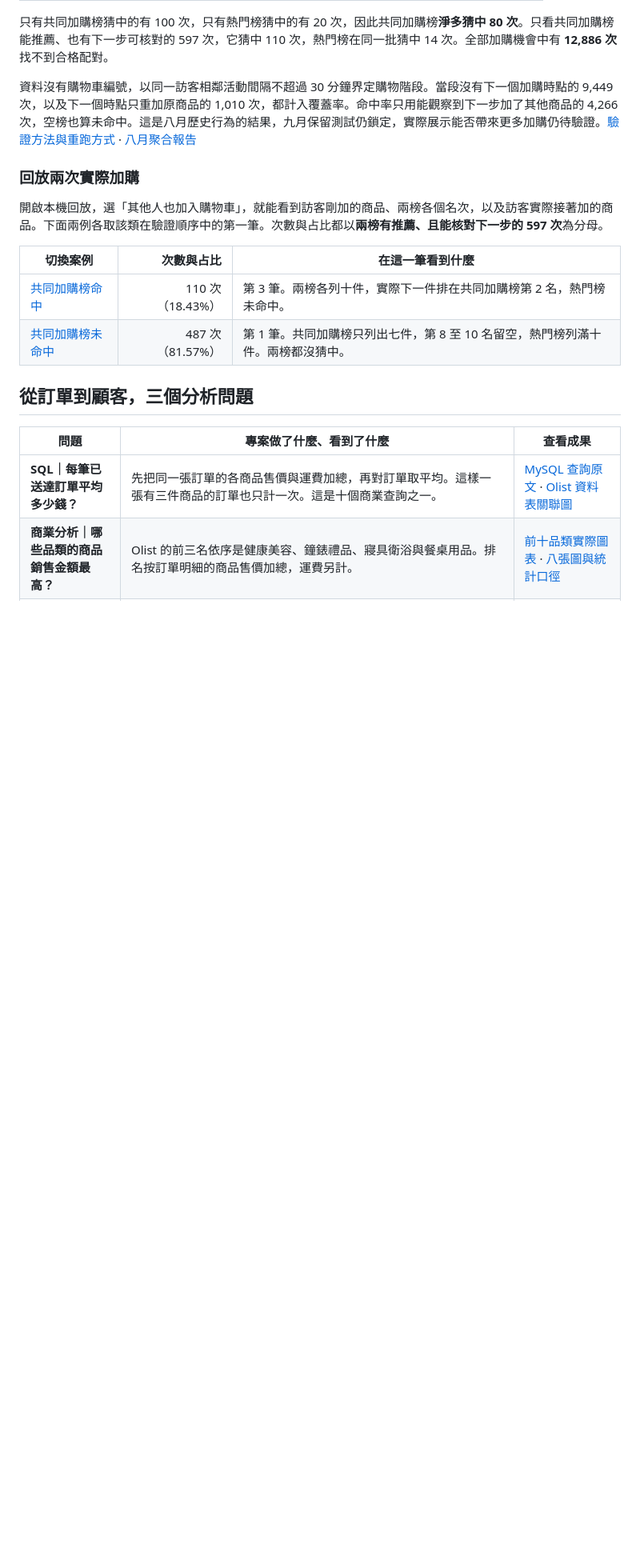
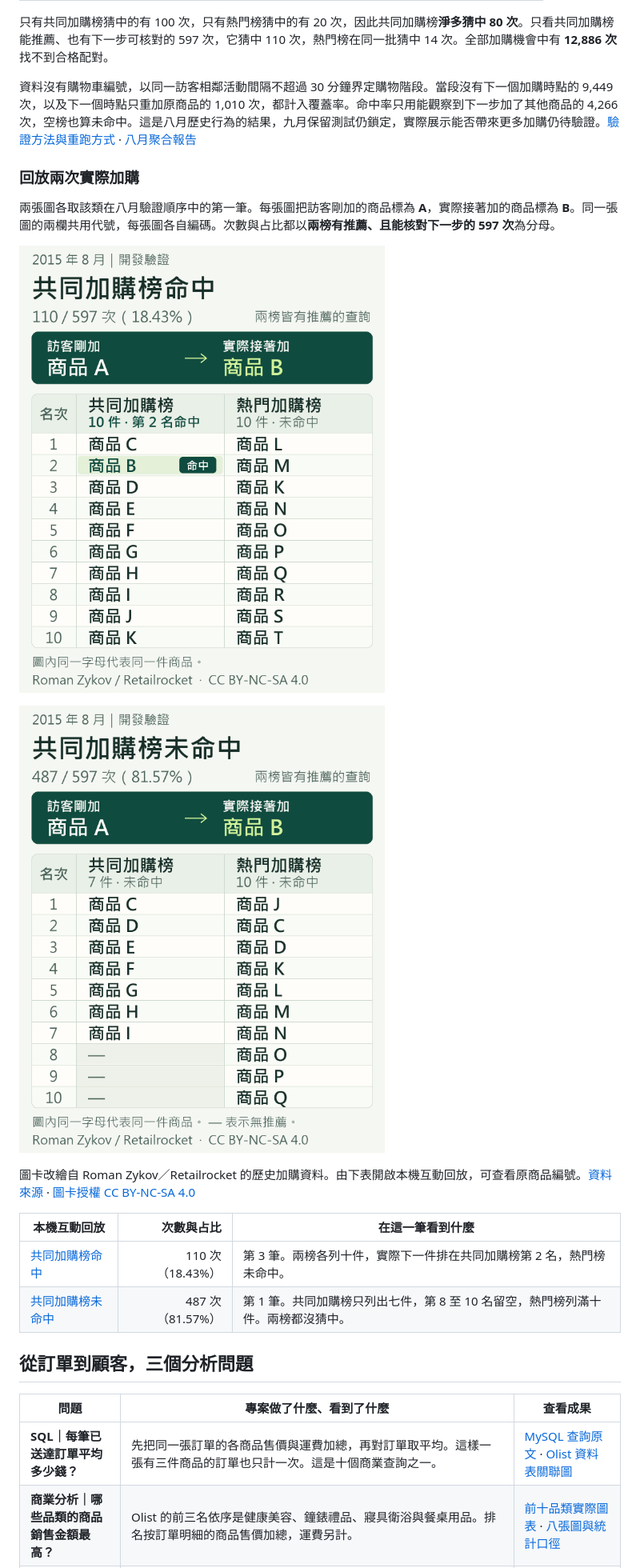
Before and after one commit to likaisuwork9616/smart-ecommerce-recommendation-system, a Markdown page: README.md, the part around one of its changes. Shown at 80% size. Drawn GitHub-style; pictures changed too: docs/images/cart-hit-replay.png (added), docs/images/cart-miss-replay.png (added); blank space fills up the shorter version.

```diff
--- a/README.md
+++ b/README.md
@@ -90,8 +92,14 @@ K1 從訓練資料找出最多 500 段看過相似商品的瀏覽紀錄，再依
 ### 回放兩次實際加購
 
-開啟本機回放，選「其他人也加入購物車」，就能看到訪客剛加的商品、兩榜各個名次，以及訪客實際接著加的商品。下面兩例各取該類在驗證順序中的第一筆。次數與占比都以**兩榜有推薦、且能核對下一步的 597 次**為分母。
+兩張圖各取該類在八月驗證順序中的第一筆。每張圖把訪客剛加的商品標為 **A**，實際接著加的商品標為 **B**。同一張圖的兩欄共用代號，每張圖各自編碼。次數與占比都以**兩榜有推薦、且能核對下一步的 597 次**為分母。
 
-| 切換案例 | 次數與占比 | 在這一筆看到什麼 |
+![共同加購榜命中。訪客剛加商品 A，接著加商品 B。共同加購榜由第 1 至第 10 名依序為 C、B、D、E、F、G、H、I、J、K，第 2 名命中。熱門加購榜依序為 L、M、K、N、O、P、Q、R、S、T，未命中。](docs/images/cart-hit-replay.png)
+
+![共同加購榜未命中。訪客剛加商品 A，接著加商品 B。共同加購榜只列 C、D、E、F、G、H、I 共 7 件，第 8 至 10 名留空。熱門加購榜依序為 J、C、D、K、L、M、N、O、P、Q。兩榜都未命中。](docs/images/cart-miss-replay.png)
+
+圖卡改繪自 Roman Zykov／Retailrocket 的歷史加購資料。由下表開啟本機互動回放，可查看原商品編號。[資料來源](https://www.kaggle.com/datasets/retailrocket/ecommerce-dataset) · [圖卡授權 CC BY-NC-SA 4.0](https://creativecommons.org/licenses/by-nc-sa/4.0/)
+
+| 本機互動回放 | 次數與占比 | 在這一筆看到什麼 |
 | --- | ---: | --- |
 | [共同加購榜命中](http://127.0.0.1:8765/replay?case=cart_hit) | 110 次（18.43%） | 第 3 筆。兩榜各列十件，實際下一件排在共同加購榜第 2 名，熱門榜未命中。 |
 | [共同加購榜未命中](http://127.0.0.1:8765/replay?case=cart_miss) | 487 次（81.57%） | 第 1 筆。共同加購榜只列出七件，第 8 至 10 名留空，熱門榜列滿十件。兩榜都沒猜中。 |
```
Also changed, not shown: other parts of README.md (+4 -2 lines), docs/PROJECT_PROGRESS.md (+3 -1 lines).
